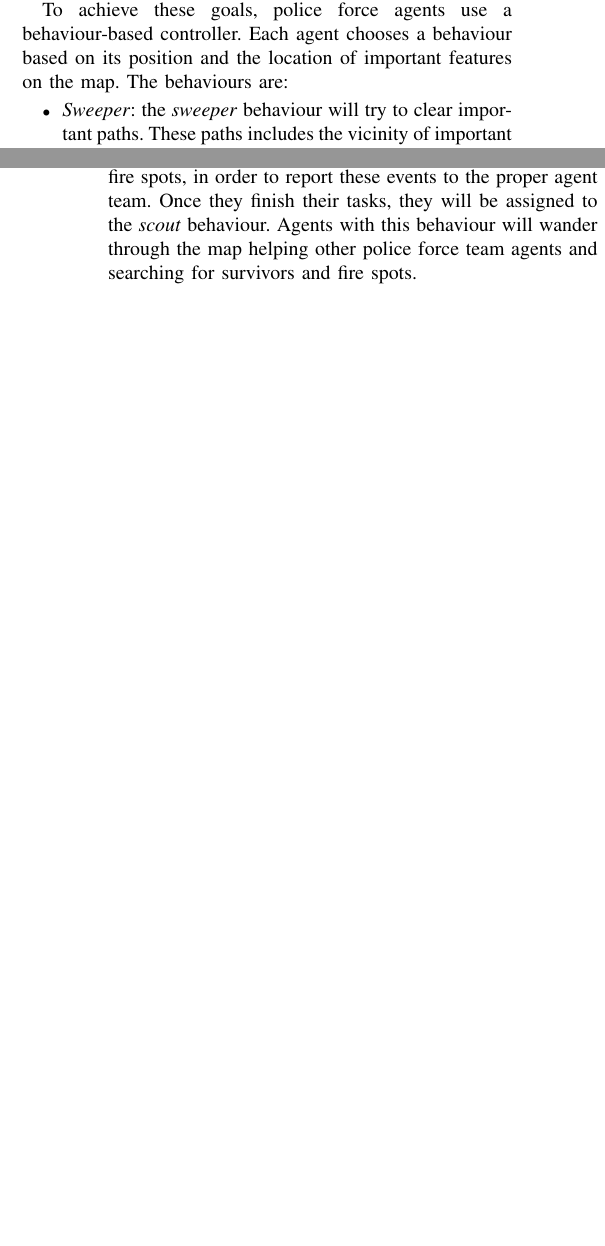
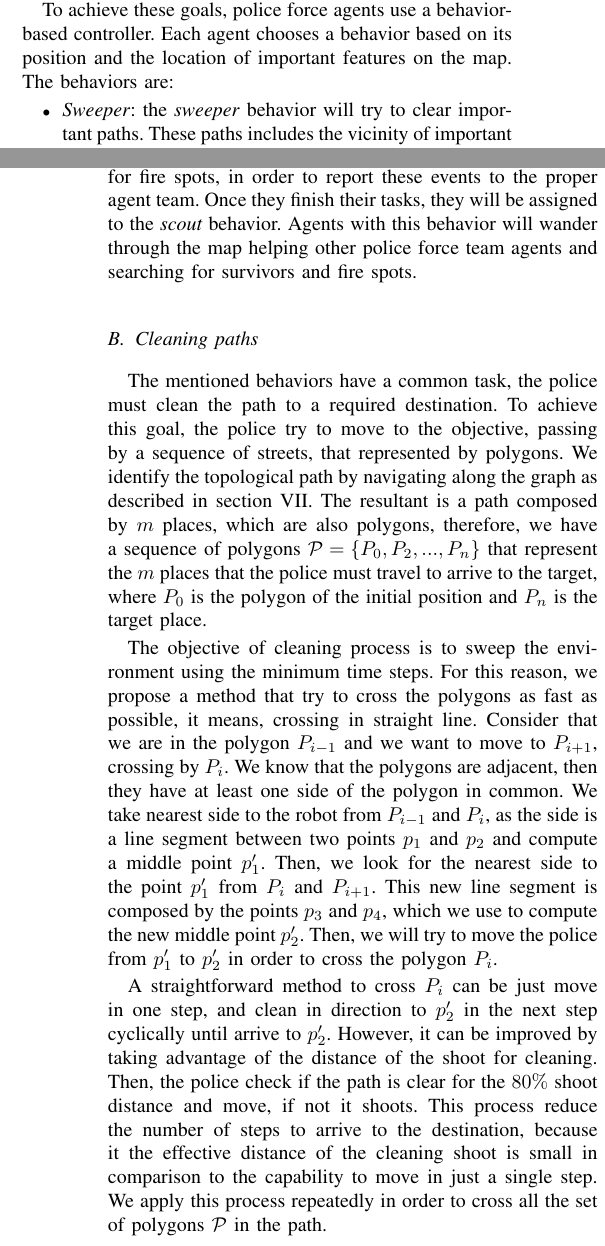
Before and after one commit to dsaldana/y-rescue-2015, a LaTeX paper (2015/tdp-larc/verlab_tdp.tex, which reads 2015/tdp-larc/police.tex): two parts of the columns of pages 1 and 2 of 4, joined at a grey line, cut so that both start at the same text, the shorter picture padded with empty space. Compiled offline with pdfLaTeX.

Commit message:
Cleaning paths description for police

```diff
--- a/2015/tdp-larc/police.tex
+++ b/2015/tdp-larc/police.tex
@@ -2,9 +2,9 @@
 \label{sec:police}
 This team has two main goals: to clear obstructed paths and to scout unvisited areas of the map. The first goal can be divided into three jobs with different priorities, in order: i) clear obstructed paths of important buildings, ii) clear paths that are obstructing other agents, iii) clear random obstructed paths. The second goal is to continuously search the map for survivors and fire spots.
 
-To achieve these goals, police force agents use a behaviour-based controller. Each agent chooses a behaviour based on its position and the location of important features on the map. The behaviours are:
+To achieve these goals, police force agents use a behavior-based controller. Each agent chooses a behavior based on its position and the location of important features on the map. The behaviors are:
 
 \begin{itemize}
 
-  \item \behavior{Sweeper}: the \textit{sweeper} behaviour will try to clear important paths. These paths includes the vicinity of important map features;
+  \item \behavior{Sweeper}: the \textit{sweeper} behavior will try to clear important paths. These paths includes the vicinity of important map features;
 
@@ -19,9 +20,23 @@ Initially, the map will be divided into \emph{n} clusters, where \emph{n} is the
 
 The \behavior{sweeper} agent task is simple and direct: it will clear its cluster's paths until all paths are clear. It will not listen to any communication channel or stop its task for any reason. The \behavior{by-demand} agent task is more complicated, as it will be listening to a communication channel and responding  to calls for help. An agent from any other team will be able to broadcast a distress message to the police force team informing that it is trapped and need assistance. This message contains the sender's current task and location. When a \behavior{by-demand} agent receives a help message and it is the closest to the sender agent, this \behavior{by-demand} agent will drop its current task and will respond to that message.
 
-Both behaviours, \behavior{sweeper} and \behavior{by-demand}, will keep listening to calls for help from civilians and will keep searching for fire spots, in order to report these events to the proper agent team. Once they finish their tasks, they will be assigned to the \behavior{scout} behaviour. Agents with this behaviour will wander through the map helping other police force team agents and searching for survivors and fire spots.
+Both behaviours, \behavior{sweeper} and \behavior{by-demand}, will keep listening to calls for help from civilians and will keep searching for fire spots, in order to report these events to the proper agent team. Once they finish their tasks, they will be assigned to the \behavior{scout} behavior. Agents with this behavior will wander through the map helping other police force team agents and searching for survivors and fire spots.
 % Inicialmente, existirão apenas fixos e sob demanda. Quando um fixo terminar sua tarefa, ele se torna sob-demanda. Ao longo do tempo, os sob demanda viram batedores.
 % Implementar o Q-learning no agente policia
 % dividi-los em dois times, um fica responsavel por desbloquear caminhos 'vitais' (até refugio ou hidrantes, por ex.) e outro time escuta os canais dos outros agentes para limpar o caminho deles até suas tarefas.
 
-%\subsection{Task Allocation}
+\subsection{Cleaning paths}
+The mentioned behaviors have a common task, the police must clean the path to a required destination.
+To achieve this goal, the police try to move to the objective, passing by a sequence of streets, that represented by polygons. We identify the topological path by navigating along the graph as described in section \ref{sec:path}. The resultant is a path composed by $m$ places, which are also polygons, therefore, we have a sequence of polygons $\mathcal{P} = \{P_0, P_2, ..., P_n \}$ that represent the $m$ places that the police must travel to arrive to the target, where $P_0$ is the polygon of the initial position and $P_n$ is the target place.
+
+The objective of cleaning process is to sweep the environment using the minimum time steps.
+For this reason, we propose a method that try to cross the polygons as fast as possible, it means, crossing in straight line.
+Consider that we are in the polygon $P_{i-1}$ and we want to move to  $P_{i+1}$, crossing by  $P_{i}$.
+We know that the polygons are adjacent, then they have at least one side of the polygon in common.
+We take nearest side to the robot from $P_{i-1}$ and $P_{i}$, as the side is a line segment between two points $p_1$ and $p_2$ and compute a middle point $p'_1$.
+Then, we look for the nearest side to the point $p'_1$ from $P_{i}$ and $P_{i+1}$. This new line segment is composed by the points $p_3$ and $p_4$, which we use to compute the new middle point $p'_2$. Then, we will try to move the police from  $p'_1$ to $p'_2$ in order to cross the polygon $P_{i}$.
+
+A straightforward method to cross $P_{i}$ can be just move in one step, and clean in direction to $p'_2$ in the next step cyclically until arrive to $p'_2$. However,
+it can be improved by taking advantage of the distance of the shoot for cleaning.
+Then, the police check if the path is clear for the $80\%$ shoot distance and move, if not it shoots. This process reduce the number of steps to arrive to the destination, because it the effective distance of the cleaning shoot is small in comparison to the capability to move in just a single step.
+We apply this process repeatedly in order to cross all the set of polygons $\mathcal{P}$ in the path.
```
Also changed, not shown: 2015/tdp-larc/police.tex (7 more changed lines).
